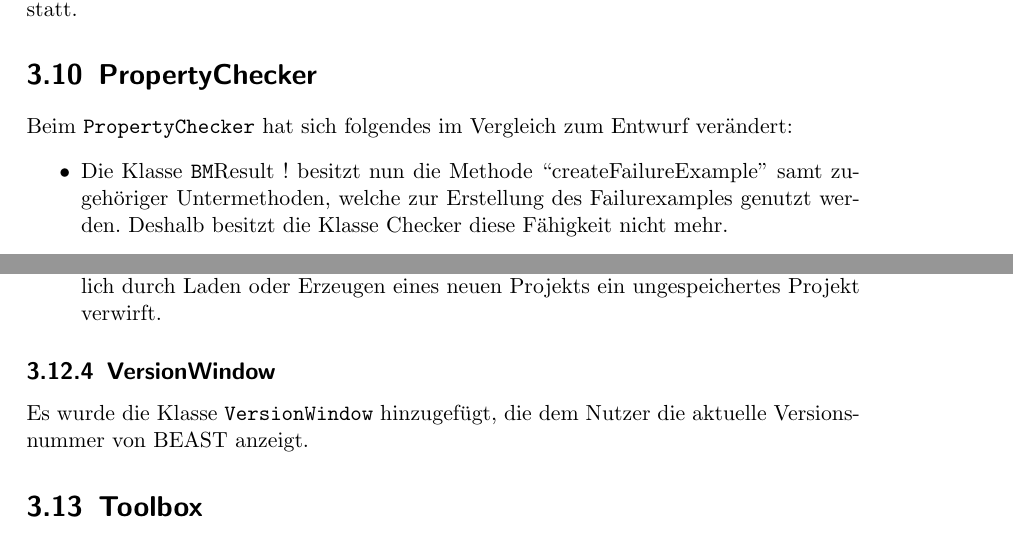
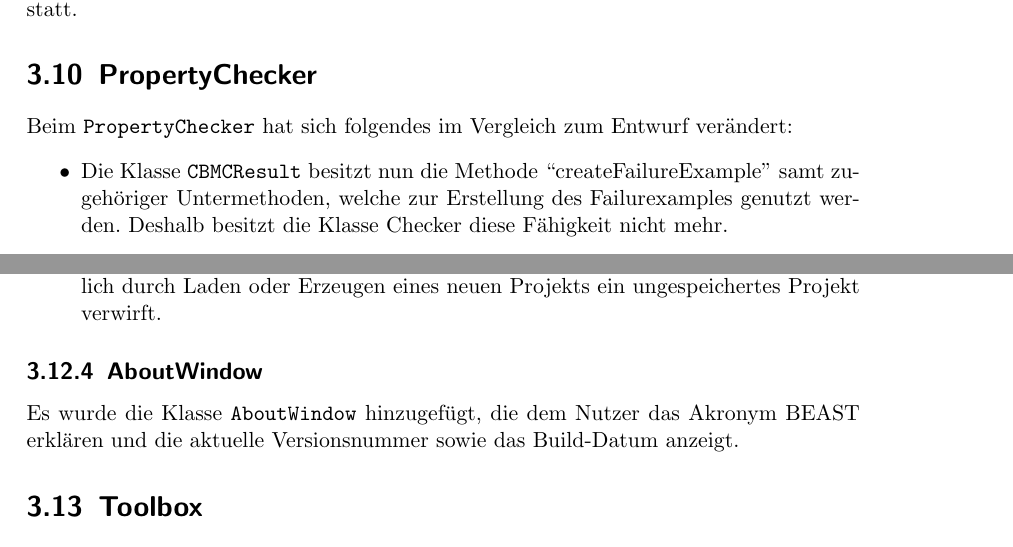
Before and after one commit to justin-hecht/pse-wahlverfahren, a LaTeX document (Implementierung/Dokument/implementierungsdokument.tex): two parts of pages 14 and 17 of 18, joined at a grey line, cut so that both start at the same text. Compiled offline with pdfLaTeX.

Commit message:
edited Version/AboutWindow

```diff
--- a/Implementierung/Dokument/implementierungsdokument.tex
+++ b/Implementierung/Dokument/implementierungsdokument.tex
@@ -167,7 +167,7 @@ Beim \verb!PropertyChecker! hat sich folgendes im Vergleich zum Entwurf
 verändert:
 
 \begin{itemize}
-\item Die Klasse \verb CBMCResult ! besitzt nun die Methode
+\item Die Klasse \verb!CBMCResult! besitzt nun die Methode
 ``createFailureExample'' samt zugehöriger Untermethoden, welche zur Erstellung des Failurexamples
   genutzt werden. Deshalb besitzt die Klasse Checker diese Fähigkeit nicht mehr.
 
@@ -246,8 +246,8 @@ Es wurden neue Handler hinzugefügt:
 \item \verb!SaveBeforeChangeHandler!, um sicherzustellen, dass der Nutzer nicht versehentlich durch Laden oder Erzeugen eines neuen Projekts ein ungespeichertes Projekt verwirft.
 \end{itemize}
 
-\subsection{VersionWindow}
-Es wurde die Klasse \verb!VersionWindow! hinzugefügt, die dem Nutzer die aktuelle Versionsnummer von BEAST anzeigt.
+\subsection{AboutWindow}
+Es wurde die Klasse \verb!AboutWindow! hinzugefügt, die dem Nutzer das Akronym BEAST erklären und die aktuelle Versionsnummer sowie das Build-Datum anzeigt.
 
 \section{Toolbox}
 Folgende Klassen kamen hinzu:\\
```
Also changed, not shown: Implementierung/Dokument/implementierungsdokument.pdf, 4 other files.
